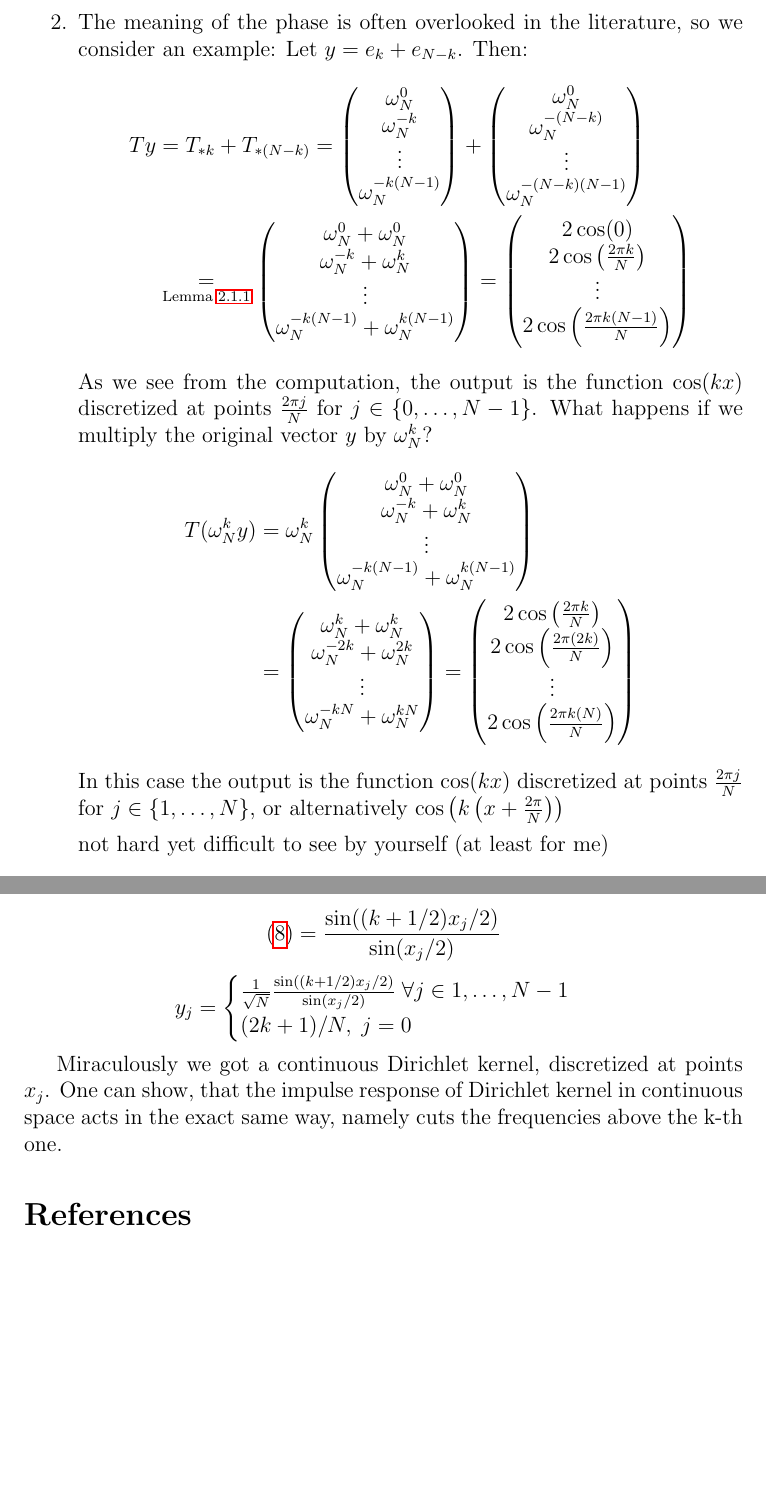
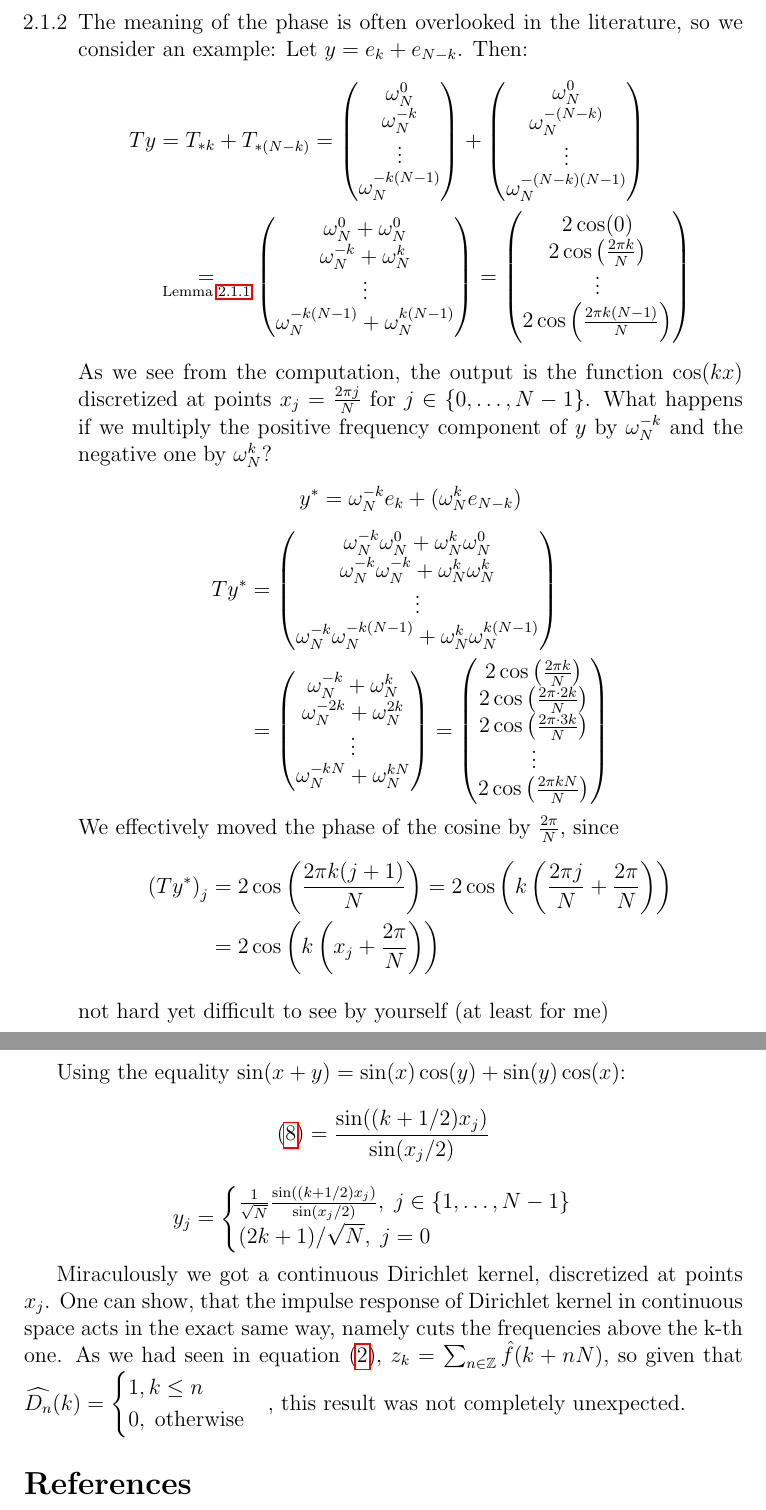
Before and after one commit to geekrope/dft, a LaTeX document (notes/notes.tex): two parts of pages 6 and 15 of 15 before the commit and two parts of pages 6 and 16 of 16 after it, joined at a grey line, cut so that both start at the same text, the shorter picture padded with empty space. Compiled offline with pdfLaTeX.

Commit message:
Minor corrections

```diff
--- a/notes/notes.tex
+++ b/notes/notes.tex
@@ -293,29 +293,37 @@ Using the result of Theorem~\ref{thm:DFT unitary} and equations \eqref{eq:DFT un
 					      2\cos\left(\frac{2\pi k(N-1)}{N}\right)
 				      \end{pmatrix}
 			      \end{aligned}\]
-		      As we see from the computation, the output is the function $\cos (kx)$ discretized at points $\frac{2\pi j}{N}$ for $j\in \{0, \dots, N-1\}$. What happens if we multiply the original vector $y$ by $\omega_N^k$?
+		      As we see from the computation, the output is the function $\cos (kx)$ discretized at points $x_j=\frac{2\pi j}{N}$ for $j\in \{0, \dots, N-1\}$. What happens if we multiply the positive frequency component of $y$ by $\omega_N^{-k}$ and the negative one by $\omega_N^{k}$?
+		      \[y^* = \omega_N^{-k}e_k + (\omega_N^{k}e_{N-k})\]
 		      \[\begin{aligned}
-				      T(\omega_N^k y)
-				       & = \omega_N^k \begin{pmatrix}
-					                      \omega_N^{0} + \omega_N^{0}  \\
-					                      \omega_N^{-k} + \omega_N^{k} \\
-					                      \vdots                       \\
-					                      \omega_N^{-k(N-1)} + \omega_N^{k(N-1)}
-				                      \end{pmatrix}
+				      Ty^*
+				       & = \begin{pmatrix}
+					           \omega_N^{-k} \omega_N^{0} + \omega_N^k \omega_N^{0}  \\
+					           \omega_N^{-k} \omega_N^{-k} + \omega_N^k \omega_N^{k} \\
+					           \vdots                                                \\
+					           \omega_N^{-k} \omega_N^{-k(N-1)} + \omega_N^k \omega_N^{k(N-1)}
+				           \end{pmatrix}
 				      \\ & = \begin{pmatrix}
-					      \omega_N^{k} + \omega_N^{k}    \\
+					      \omega_N^{-k} + \omega_N^{k}   \\
 					      \omega_N^{-2k} + \omega_N^{2k} \\
 					      \vdots                         \\
 					      \omega_N^{-kN} + \omega_N^{kN}
 				      \end{pmatrix} =
 				      \begin{pmatrix}
-					      2\cos\left(\frac{2\pi k}{N}\right)    \\
-					      2\cos\left(\frac{2\pi (2k)}{N}\right) \\
-					      \vdots                                \\
-					      2\cos\left(\frac{2\pi k(N)}{N}\right)
+					      2\cos\left(\frac{2\pi k}{N}\right)        \\
+					      2\cos\left(\frac{2\pi \cdot 2k}{N}\right) \\
+					      2\cos\left(\frac{2\pi \cdot 3k}{N}\right) \\
+					      \vdots                                    \\
+					      2\cos\left(\frac{2\pi kN}{N}\right)
 				      \end{pmatrix}
 			      \end{aligned}\]
-		      In this case the output is the function $\cos (kx)$ discretized at points $\frac{2\pi j}{N}$ for $j\in \{1, \dots, N\}$, or alternatively $\cos \left(k\left(x + \frac{2\pi}{N}\right)\right)$
+		      We effectively moved the phase of the cosine by $\frac{2\pi}{N}$, since
+		      \[\begin{aligned}
+				      {(Ty^*)}_j
+				      &= 2\cos\left(\frac{2\pi k(j+1)}{N}\right)
+				      = 2\cos\left(k\left(\frac{2\pi j}{N} + \frac{2\pi}{N}\right)\right)
+				      \\ &= 2\cos\left(k\left(x_j + \frac{2\pi}{N}\right)\right)
+			      \end{aligned}\]
 
 		      not hard yet difficult to see by yourself (at least for me)
 	\end{enumerate}
@@ -601,13 +609,18 @@ Add the term $\omega_N^{jk}$ we had previously:
 	\end{aligned}
 	\label{eq:lpf before trig id}
 \end{equation}
-\[\eqref{eq:lpf before trig id} =\frac{\sin((k+1/2)x_j/2)}{\sin(x_j/2)}\]
+
+Using the equality $\sin(x+y) = \sin(x)\cos(y) + \sin(y)\cos(x)$:
+\[\eqref{eq:lpf before trig id} =\frac{\sin((k+1/2)x_j)}{\sin(x_j/2)}\]
 \[y_j = \begin{cases}
-	\frac{1}{\sqrt{N}}\frac{\sin((k+1/2)x_j/2)}{\sin(x_j/2)} \; \forall j\in {1, \dots, N-1} \\
-	(2k+1)/N, \; j = 0
-\end{cases}\]
+		\frac{1}{\sqrt{N}}\frac{\sin((k+1/2)x_j)}{\sin(x_j/2)}, \;  j\in \{1, \dots, N-1\} \\
+		(2k+1)/\sqrt{N}, \; j = 0
+	\end{cases}\]
 
-Miraculously we got a continuous Dirichlet kernel, discretized at points $x_j$. One can show, that the impulse response of Dirichlet kernel in continuous space acts in the exact same way, namely cuts the frequencies above the k-th one.
+Miraculously we got a continuous Dirichlet kernel, discretized at points $x_j$. One can show, that the impulse response of Dirichlet kernel in continuous space acts in the exact same way, namely cuts the frequencies above the k-th one. As we had seen in equation \eqref{eq:IDFT unnormalized}, $z_k = \sum_{n \in \Z} \hat{f}(k+nN)$, so given that $\widehat{D_n}(k) = \begin{cases}
+		1, k \leq n \\
+		0, \; \text{otherwise}
+	\end{cases}$, this result was not completely unexpected.
 
 \begin{thebibliography}{8}
 	\bibitem{fourier}
```
Also changed, not shown: notes/notes.pdf, notes/notes.tex (20 more changed lines).
